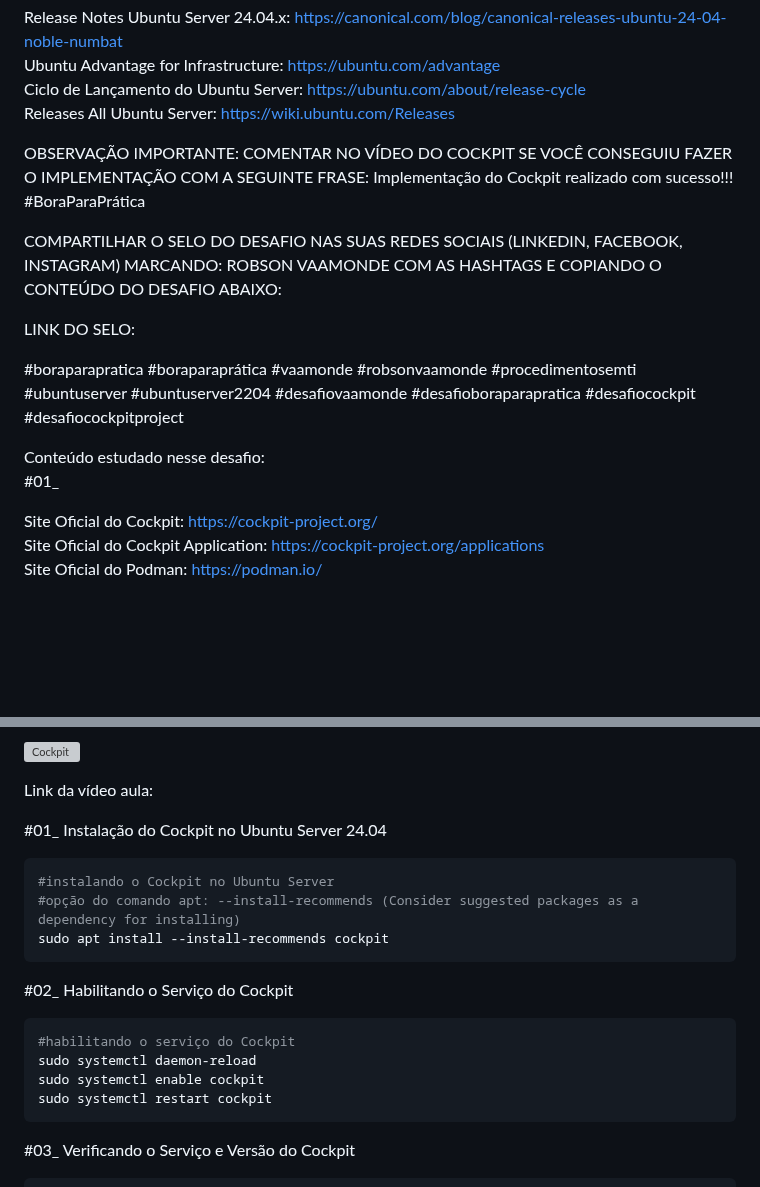
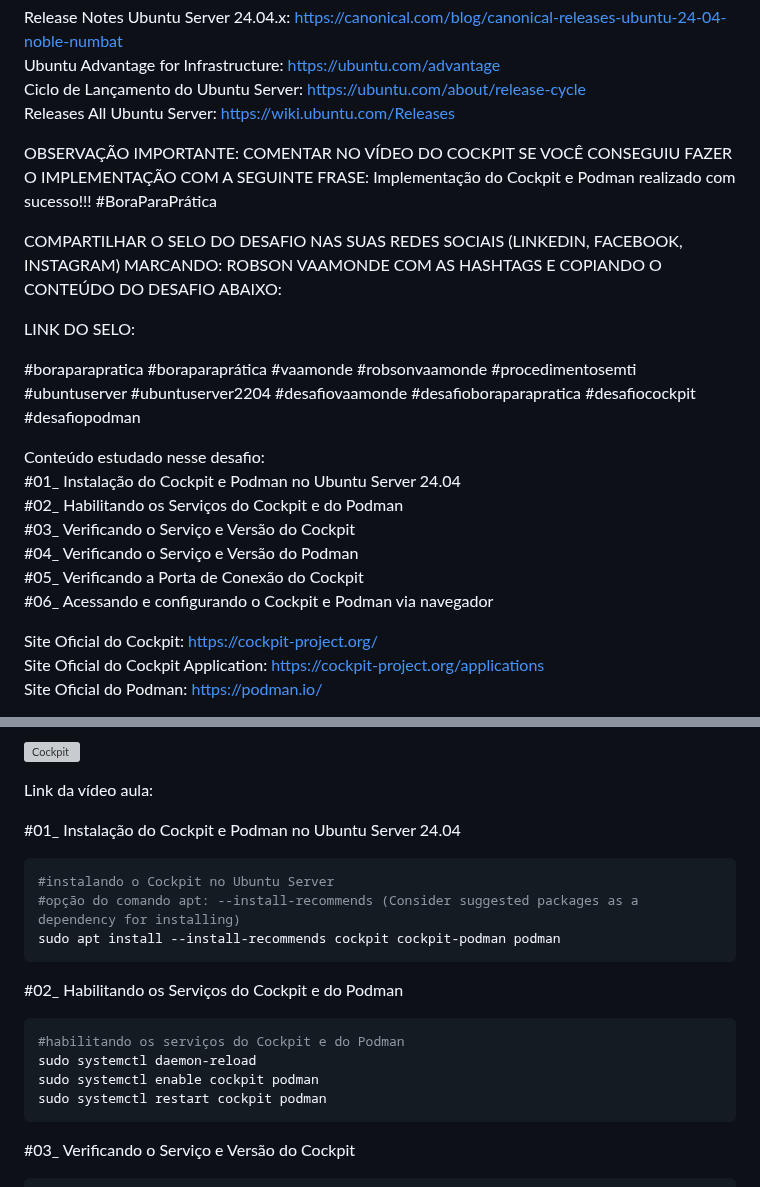
Before and after one commit to vaamonde/ubuntu-2404, a Markdown page: 03-docker/03-cockpit.md, 2 parts joined by grey strips. Drawn GitHub-style; blank space fills up the shorter version; grey boxes are pictures that could not be loaded.

````diff
--- a/03-docker/03-cockpit.md
+++ b/03-docker/03-cockpit.md
@@ -18,16 +18,21 @@ Ubuntu Advantage for Infrastructure: https://ubuntu.com/advantage<br>
 Ciclo de Lançamento do Ubuntu Server: https://ubuntu.com/about/release-cycle<br>
 Releases All Ubuntu Server: https://wiki.ubuntu.com/Releases
 
-OBSERVAÇÃO IMPORTANTE: COMENTAR NO VÍDEO DO COCKPIT SE VOCÊ CONSEGUIU FAZER O IMPLEMENTAÇÃO COM A SEGUINTE FRASE: Implementação do Cockpit realizado com sucesso!!! #BoraParaPrática
+OBSERVAÇÃO IMPORTANTE: COMENTAR NO VÍDEO DO COCKPIT SE VOCÊ CONSEGUIU FAZER O IMPLEMENTAÇÃO COM A SEGUINTE FRASE: Implementação do Cockpit e Podman realizado com sucesso!!! #BoraParaPrática
 
 COMPARTILHAR O SELO DO DESAFIO NAS SUAS REDES SOCIAIS (LINKEDIN, FACEBOOK, INSTAGRAM) MARCANDO: ROBSON VAAMONDE COM AS HASHTAGS E COPIANDO O CONTEÚDO DO DESAFIO ABAIXO:
 
 LINK DO SELO:
 
-#boraparapratica #boraparaprática #vaamonde #robsonvaamonde #procedimentosemti #ubuntuserver #ubuntuserver2204 #desafiovaamonde #desafioboraparapratica #desafiocockpit #desafiocockpitproject
+#boraparapratica #boraparaprática #vaamonde #robsonvaamonde #procedimentosemti #ubuntuserver #ubuntuserver2204 #desafiovaamonde #desafioboraparapratica #desafiocockpit #desafiopodman
 
 Conteúdo estudado nesse desafio:<br>
-#01_
+#01_ Instalação do Cockpit e Podman no Ubuntu Server 24.04<br>
+#02_ Habilitando os Serviços do Cockpit e do Podman<br>
+#03_ Verificando o Serviço e Versão do Cockpit<br>
+#04_ Verificando o Serviço e Versão do Podman<br>
+#05_ Verificando a Porta de Conexão do Cockpit<br>
+#06_ Acessando e configurando o Cockpit e Podman via navegador<br>
 
 Site Oficial do Cockpit: https://cockpit-project.org/<br>
 Site Oficial do Cockpit Application: https://cockpit-project.org/applications<br>
@@ -41,19 +46,19 @@ O QUE É E PARA QUE SERVER O PODMAN: Podman (o POD MANager) é uma ferramenta pa
 
 Link da vídeo aula:
 
-#01_ Instalação do Cockpit no Ubuntu Server 24.04<br>
+#01_ Instalação do Cockpit e Podman no Ubuntu Server 24.04<br>
 ```bash
 #instalando o Cockpit no Ubuntu Server
 #opção do comando apt: --install-recommends (Consider suggested packages as a dependency for installing)
-sudo apt install --install-recommends cockpit
+sudo apt install --install-recommends cockpit cockpit-podman podman
 ```
 
-#02_ Habilitando o Serviço do Cockpit<br>
+#02_ Habilitando os Serviços do Cockpit e do Podman<br>
 ```bash
-#habilitando o serviço do Cockpit
+#habilitando os serviços do Cockpit e do Podman
 sudo systemctl daemon-reload
-sudo systemctl enable cockpit
-sudo systemctl restart cockpit
+sudo systemctl enable cockpit podman
+sudo systemctl restart cockpit podman
 ```
 
 #03_ Verificando o Serviço e Versão do Cockpit<br>
````
Also changed, not shown: other parts of 03-docker/03-cockpit.md (+36 -11 lines).
